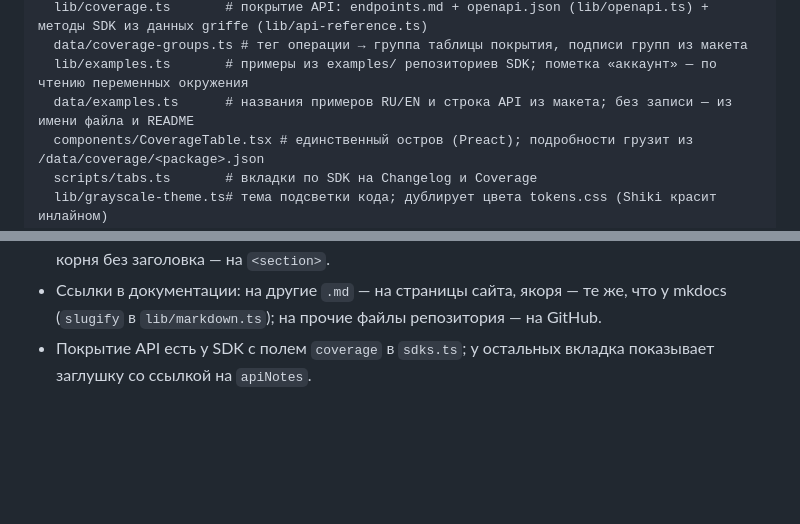
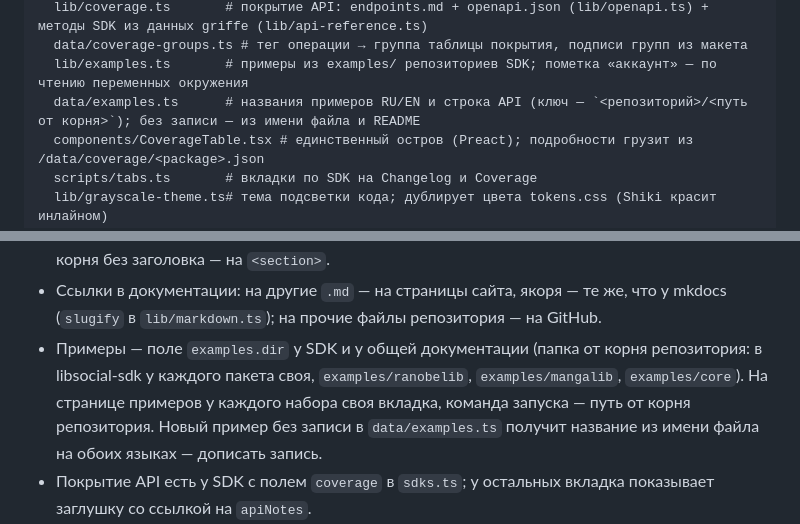
Before and after one commit to LLIJIYAPNIK/anipy, a Markdown page: CLAUDE.md, 2 parts joined by grey strips. Drawn GitHub-style; blank space fills up the shorter version.

Commit message:
docs: describe example folders in CLAUDE.md
Co-Authored-By: Claude Opus 5.5 <noreply@anthropic.com>

```diff
--- a/CLAUDE.md
+++ b/CLAUDE.md
@@ -64,7 +64,7 @@ src/
   lib/coverage.ts       # покрытие API: endpoints.md + openapi.json (lib/openapi.ts) + методы SDK из данных griffe (lib/api-reference.ts)
   data/coverage-groups.ts # тег операции → группа таблицы покрытия, подписи групп из макета
   lib/examples.ts       # примеры из examples/ репозиториев SDK; пометка «аккаунт» — по чтению переменных окружения
-  data/examples.ts      # названия примеров RU/EN и строка API из макета; без записи — из имени файла и README
+  data/examples.ts      # названия примеров RU/EN и строка API (ключ — `<репозиторий>/<путь от корня>`); без записи — из имени файла и README
   components/CoverageTable.tsx # единственный остров (Preact); подробности грузит из /data/coverage/<package>.json
   scripts/tabs.ts       # вкладки по SDK на Changelog и Coverage
   lib/grayscale-theme.ts# тема подсветки кода; дублирует цвета tokens.css (Shiki красит инлайном)
@@ -96,6 +96,7 @@ public/robots.txt       # всё открыто, кроме /data/; ссылка
 - Поиск — Pagefind: `npm run build` после `astro build` строит индекс в `dist/pagefind/` (свой на каждый язык). Индексируется только `<article data-pagefind-body>` страниц документации с фильтром `data-pagefind-filter="sdk:<ключ>"`; служебное внутри статьи (кнопки, «Назад/Далее», плашки API) — `data-pagefind-ignore`. В `npm run dev` индекса нет — поиск проверять через `npm run build` и `npm run preview`.
 - Якорь объекта API — на его заголовке (Pagefind ссылается на разделы по заголовкам с id), у корня без заголовка — на `<section>`.
 - Ссылки в документации: на другие `.md` — на страницы сайта, якоря — те же, что у mkdocs (`slugify` в `lib/markdown.ts`); на прочие файлы репозитория — на GitHub.
+- Примеры — поле `examples.dir` у SDK и у общей документации (папка от корня репозитория: в libsocial-sdk у каждого пакета своя, `examples/ranobelib`, `examples/mangalib`, `examples/core`). На странице примеров у каждого набора своя вкладка, команда запуска — путь от корня репозитория. Новый пример без записи в `data/examples.ts` получит название из имени файла на обоих языках — дописать запись.
 - Покрытие API есть у SDK с полем `coverage` в `sdks.ts`; у остальных вкладка показывает заглушку со ссылкой на `apiNotes`.
 - Контент SDK читается только из `.sdk/`: README и CHANGELOG — через коллекции, страницы `docs/` — через `fs` в `lib/mkdocs.ts`, `openapi.json` и исходники Python — через `fs` в `lib/coverage.ts`. Схема коллекции падает, если в репозитории SDK пропало нужное поле: это правильно, обходить не надо.
 - Цвета и размеры в компонентах — только через переменные из `tokens.css`, без литералов.
```
